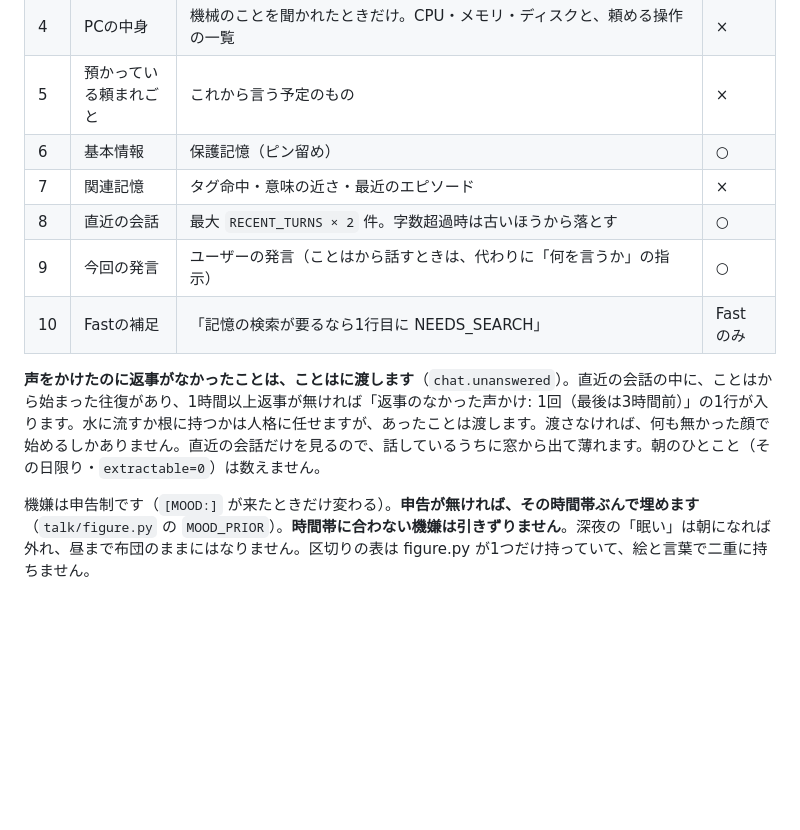
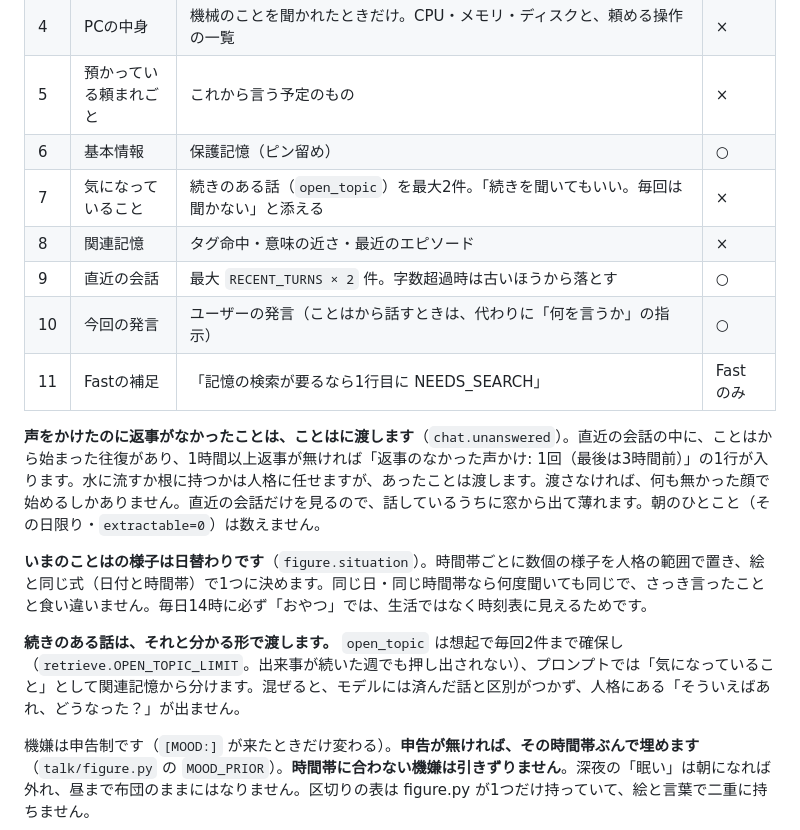
Before and after one commit to shoya44/kotoha, a Markdown page: docs/03_処理フロー.md, the part around the change. Drawn GitHub-style; blank space fills up the shorter version.

Commit message:
資料を、日替わりの様子・気になっていること・ふきだしに合わせる
Co-Authored-By: Claude Fable 5.1 <noreply@anthropic.com>

```diff
--- a/docs/03_処理フロー.md
+++ b/docs/03_処理フロー.md
@@ -52,12 +52,17 @@
 | 4 | PCの中身 | 機械のことを聞かれたときだけ。CPU・メモリ・ディスクと、頼める操作の一覧 | × |
 | 5 | 預かっている頼まれごと | これから言う予定のもの | × |
 | 6 | 基本情報 | 保護記憶（ピン留め） | ○ |
-| 7 | 関連記憶 | タグ命中・意味の近さ・最近のエピソード | × |
-| 8 | 直近の会話 | 最大 `RECENT_TURNS × 2` 件。字数超過時は古いほうから落とす | ○ |
-| 9 | 今回の発言 | ユーザーの発言（ことはから話すときは、代わりに「何を言うか」の指示） | ○ |
-| 10 | Fastの補足 | 「記憶の検索が要るなら1行目に NEEDS_SEARCH」 | Fast のみ |
+| 7 | 気になっていること | 続きのある話（`open_topic`）を最大2件。「続きを聞いてもいい。毎回は聞かない」と添える | × |
+| 8 | 関連記憶 | タグ命中・意味の近さ・最近のエピソード | × |
+| 9 | 直近の会話 | 最大 `RECENT_TURNS × 2` 件。字数超過時は古いほうから落とす | ○ |
+| 10 | 今回の発言 | ユーザーの発言（ことはから話すときは、代わりに「何を言うか」の指示） | ○ |
+| 11 | Fastの補足 | 「記憶の検索が要るなら1行目に NEEDS_SEARCH」 | Fast のみ |
 
 **声をかけたのに返事がなかったことは、ことはに渡します**（`chat.unanswered`）。直近の会話の中に、ことはから始まった往復があり、1時間以上返事が無ければ「返事のなかった声かけ: 1回（最後は3時間前）」の1行が入ります。水に流すか根に持つかは人格に任せますが、あったことは渡します。渡さなければ、何も無かった顔で始めるしかありません。直近の会話だけを見るので、話しているうちに窓から出て薄れます。朝のひとこと（その日限り・`extractable=0`）は数えません。
+
+**いまのことはの様子は日替わりです**（`figure.situation`）。時間帯ごとに数個の様子を人格の範囲で置き、絵と同じ式（日付と時間帯）で1つに決めます。同じ日・同じ時間帯なら何度聞いても同じで、さっき言ったことと食い違いません。毎日14時に必ず「おやつ」では、生活ではなく時刻表に見えるためです。
+
+**続きのある話は、それと分かる形で渡します。** `open_topic` は想起で毎回2件まで確保し（`retrieve.OPEN_TOPIC_LIMIT`。出来事が続いた週でも押し出されない）、プロンプトでは「気になっていること」として関連記憶から分けます。混ぜると、モデルには済んだ話と区別がつかず、人格にある「そういえばあれ、どうなった？」が出ません。
 
 機嫌は申告制です（`[MOOD:]` が来たときだけ変わる）。**申告が無ければ、その時間帯ぶんで埋めます**（`talk/figure.py` の `MOOD_PRIOR`）。**時間帯に合わない機嫌は引きずりません**。深夜の「眠い」は朝になれば外れ、昼まで布団のままにはなりません。区切りの表は figure.py が1つだけ持っていて、絵と言葉で二重に持ちません。
 
```
Also changed, not shown: docs/02_機能.md (+2 -2 lines), docs/04_フロントエンド.md (+2 -0 lines).
